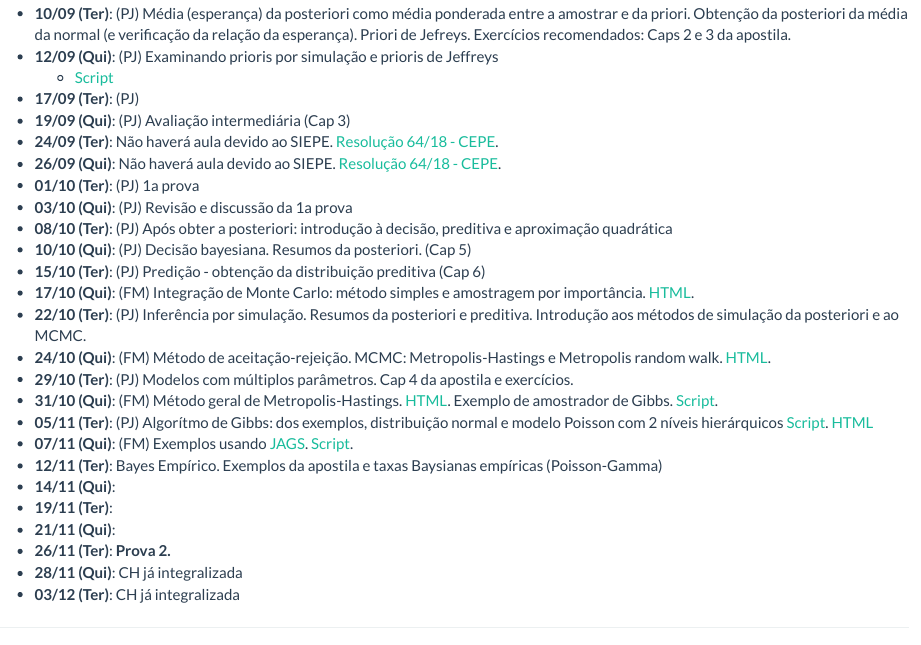
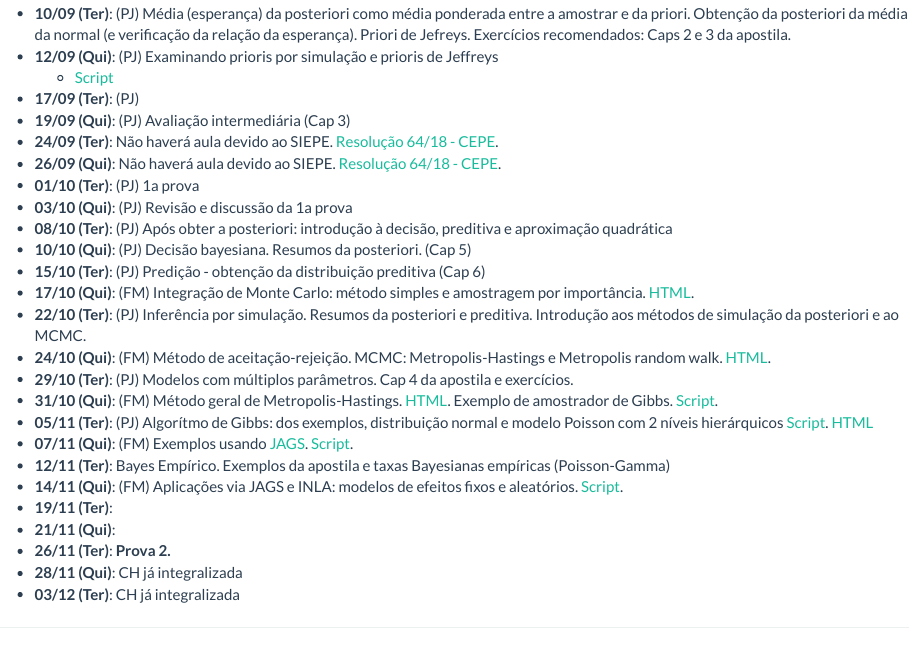
Before and after one commit to ikenaga/ce227, an R Markdown document (aulas.Rmd): the page in a window 1100 px wide, from 420 px down. Rendered offline with R 4.5, knitr and Pandoc, with nearby package versions.

```diff
--- a/.travis.yml
+++ b/.travis.yml
@@ -4,12 +4,6 @@
 
 apt_packages:
   - libmagick++-dev
-  - libcurl4-openssl-dev
-  - libxml2-dev
-  - jags
-
-install:
-  - Rscript -e 'install.packages("INLA", repos=c(getOption("repos"), INLA="https://inla.r-inla-download.org/R/testing"), dep=TRUE)'
 
 before_script:
   - chmod +x ./_build.sh
--- a/aulas.Rmd
+++ b/aulas.Rmd
@@ -68,8 +68,9 @@
 - **07/11 (Qui)**: (FM) Exemplos usando
   [JAGS](http://mcmc-jags.sourceforge.net/).
   [Script](scripts/gibbs-jags.R).
-- **12/11 (Ter)**: Bayes Empírico. Exemplos da apostila e taxas Baysianas empíricas (Poisson-Gamma)
-- **14/11 (Qui)**:
+- **12/11 (Ter)**: Bayes Empírico. Exemplos da apostila e taxas Bayesianas empíricas (Poisson-Gamma)
+- **14/11 (Qui)**: (FM) Aplicações via JAGS e INLA: modelos de efeitos
+  fixos e aleatórios. [Script](scripts/jags-aplicacoes.R).
 - **19/11 (Ter)**:
 - **21/11 (Qui)**:
 - **26/11 (Ter)**: **Prova 2.**
```
Also changed, not shown: 1 other file.
